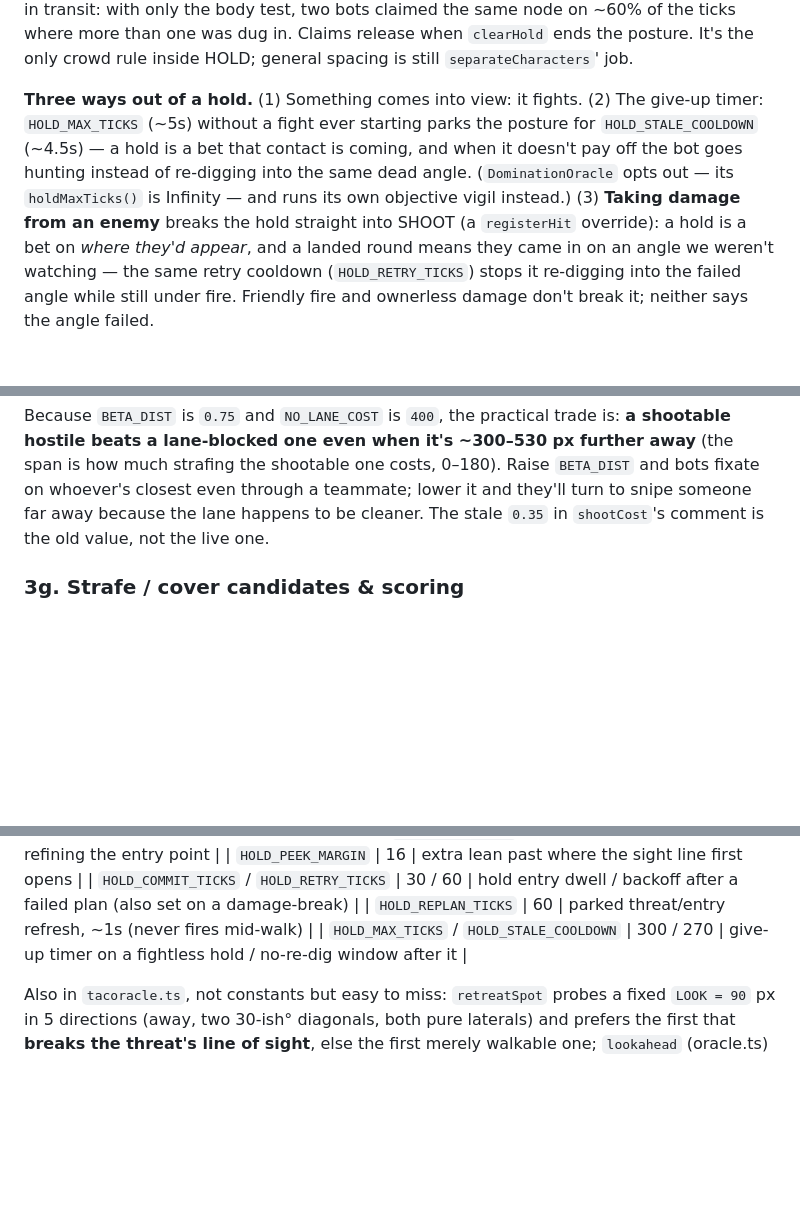
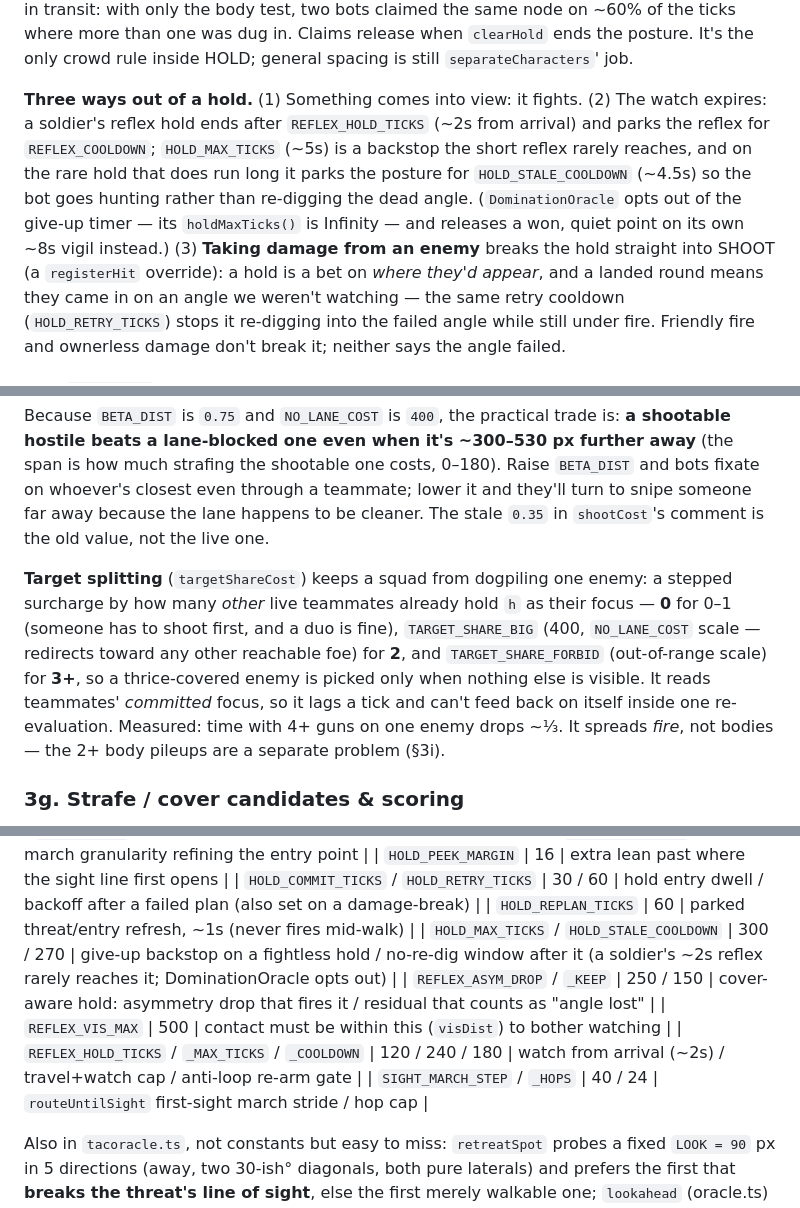
Before and after one commit to stanleytheli/madtac, a Markdown page: src/ai/README.md, 3 parts joined by grey strips. Rendered like a GitHub page; blank space fills up the shorter version.

```diff
--- a/src/ai/README.md
+++ b/src/ai/README.md
@@ -500,12 +518,14 @@ more than one was dug in. Claims release when `clearHold` ends the posture. It's
 the only crowd rule inside HOLD; general spacing is still `separateCharacters`' job.
 
 **Three ways out of a hold.** (1) Something comes into view: it fights. (2) The
-give-up timer: `HOLD_MAX_TICKS` (~5s) without a fight ever starting parks the
-posture for `HOLD_STALE_COOLDOWN` (~4.5s) — a hold is a bet that contact is
-coming, and when it doesn't pay off the bot goes hunting instead of re-digging
-into the same dead angle. (`DominationOracle` opts out — its `holdMaxTicks()` is
-Infinity — and runs its own objective vigil instead.) (3) **Taking damage from an
-enemy** breaks the hold straight into SHOOT (a `registerHit` override): a hold is
+watch expires: a soldier's reflex hold ends after `REFLEX_HOLD_TICKS` (~2s from
+arrival) and parks the reflex for `REFLEX_COOLDOWN`; `HOLD_MAX_TICKS` (~5s) is a
+backstop the short reflex rarely reaches, and on the rare hold that does run long
+it parks the posture for `HOLD_STALE_COOLDOWN` (~4.5s) so the bot goes hunting
+rather than re-digging the dead angle. (`DominationOracle` opts out of the give-up
+timer — its `holdMaxTicks()` is Infinity — and releases a won, quiet point on its
+own ~8s vigil instead.) (3) **Taking damage from an enemy** breaks the hold
+straight into SHOOT (a `registerHit` override): a hold is
 a bet on *where they'd appear*, and a landed round means they came in on an angle
 we weren't watching — the same retry cooldown (`HOLD_RETRY_TICKS`) stops it
 re-digging into the failed angle while still under fire. Friendly fire and
@@ -564,6 +585,16 @@ away** (the span is how much strafing the shootable one costs, 0–180). Raise
 through a teammate; lower it and they'll turn to snipe someone far away because
 the lane happens to be cleaner. The stale `0.35` in `shootCost`'s comment is the
 old value, not the live one.
+
+**Target splitting** (`targetShareCost`) keeps a squad from dogpiling one enemy: a
+stepped surcharge by how many *other* live teammates already hold `h` as their
+focus — **0** for 0–1 (someone has to shoot first, and a duo is fine),
+`TARGET_SHARE_BIG` (400, `NO_LANE_COST` scale — redirects toward any other
+reachable foe) for **2**, and `TARGET_SHARE_FORBID` (out-of-range scale) for
+**3+**, so a thrice-covered enemy is picked only when nothing else is visible. It
+reads teammates' *committed* focus, so it lags a tick and can't feed back on itself
+inside one re-evaluation. Measured: time with 4+ guns on one enemy drops ~⅓. It
+spreads *fire*, not bodies — the 2+ body pileups are a separate problem (§3i).
 
 ### 3g. Strafe / cover candidates & scoring
 
@@ -792,7 +840,11 @@ Combat feel lives in these constants. All ticks are 60/s; all distances world px
 | `HOLD_PEEK_MARGIN` | 16 | extra lean past where the sight line first opens |
 | `HOLD_COMMIT_TICKS` / `HOLD_RETRY_TICKS` | 30 / 60 | hold entry dwell / backoff after a failed plan (also set on a damage-break) |
 | `HOLD_REPLAN_TICKS` | 60 | parked threat/entry refresh, ~1s (never fires mid-walk) |
-| `HOLD_MAX_TICKS` / `HOLD_STALE_COOLDOWN` | 300 / 270 | give-up timer on a fightless hold / no-re-dig window after it |
+| `HOLD_MAX_TICKS` / `HOLD_STALE_COOLDOWN` | 300 / 270 | give-up backstop on a fightless hold / no-re-dig window after it (a soldier's ~2s reflex rarely reaches it; DominationOracle opts out) |
+| `REFLEX_ASYM_DROP` / `_KEEP` | 250 / 150 | cover-aware hold: asymmetry drop that fires it / residual that counts as "angle lost" |
+| `REFLEX_VIS_MAX` | 500 | contact must be within this (`visDist`) to bother watching |
+| `REFLEX_HOLD_TICKS` / `_MAX_TICKS` / `_COOLDOWN` | 120 / 240 / 180 | watch from arrival (~2s) / travel+watch cap / anti-loop re-arm gate |
+| `SIGHT_MARCH_STEP` / `_HOPS` | 40 / 24 | `routeUntilSight` first-sight march stride / hop cap |
 
 Also in `tacoracle.ts`, not constants but easy to miss: `retreatSpot` probes a
 fixed `LOOK = 90` px in 5 directions (away, two 30-ish° diagonals, both pure
```
Also changed, not shown: other parts of src/ai/README.md (+52 -13 lines).
